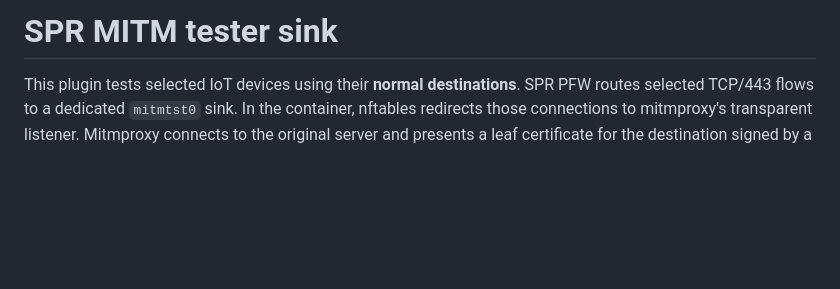
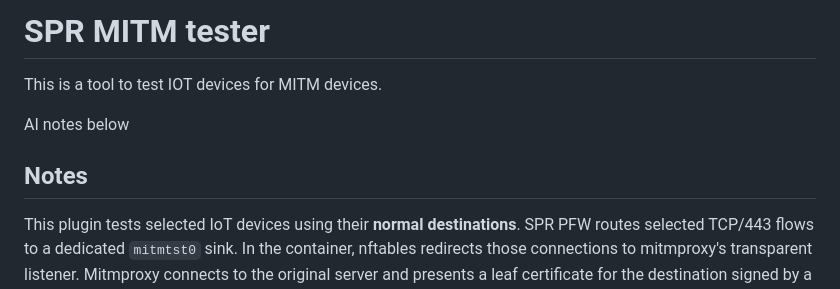
Before and after one commit to spr-networks/spr-mitm-tester, a Markdown page: README.md, the part around one of its changes. Drawn GitHub-style; blank space fills up the shorter version.

```diff
--- a/README.md
+++ b/README.md
@@ -1,4 +1,11 @@
-# SPR MITM tester sink
+# SPR MITM tester
+
+This is a tool to test IOT devices for MITM devices.
+
+AI notes below
+
+## Notes
+
 
 This plugin tests selected IoT devices using their **normal destinations**. SPR PFW routes selected TCP/443 flows to a dedicated `mitmtst0` sink. In the container, nftables redirects those connections to mitmproxy's transparent listener. Mitmproxy connects to the original server and presents a leaf certificate for the destination signed by a compromised eMudhra TLS intermediate. The connection is then relayed to the Internet.
 
```
Also changed, not shown: other parts of README.md (+1 -0 lines).
